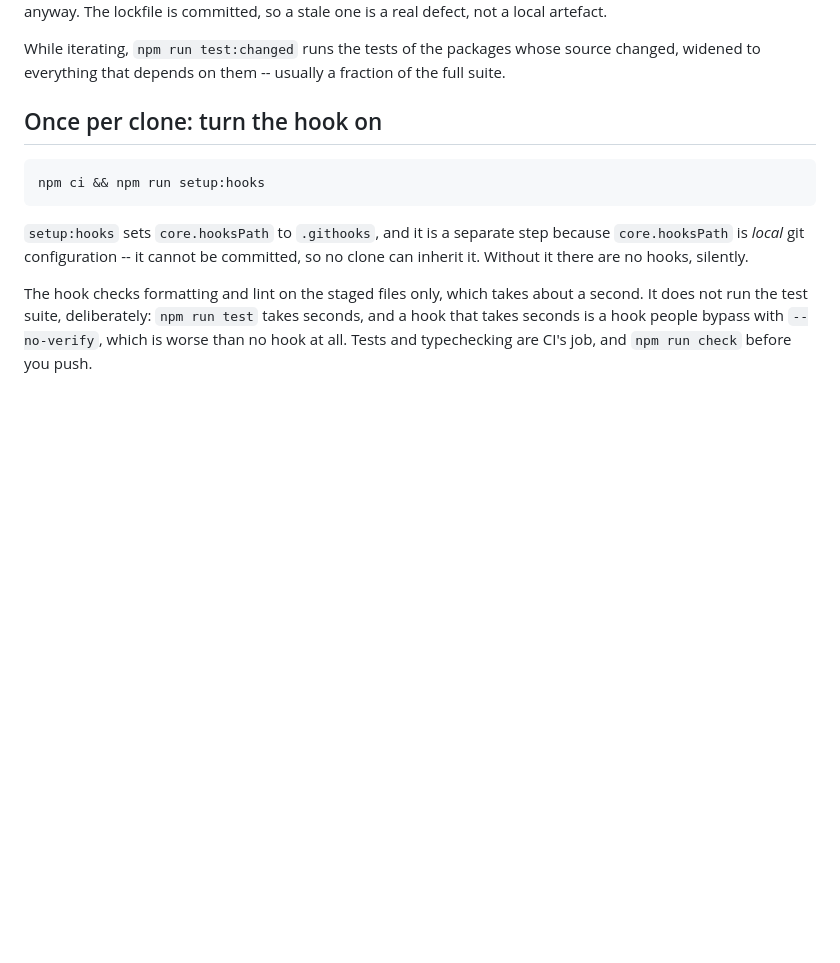
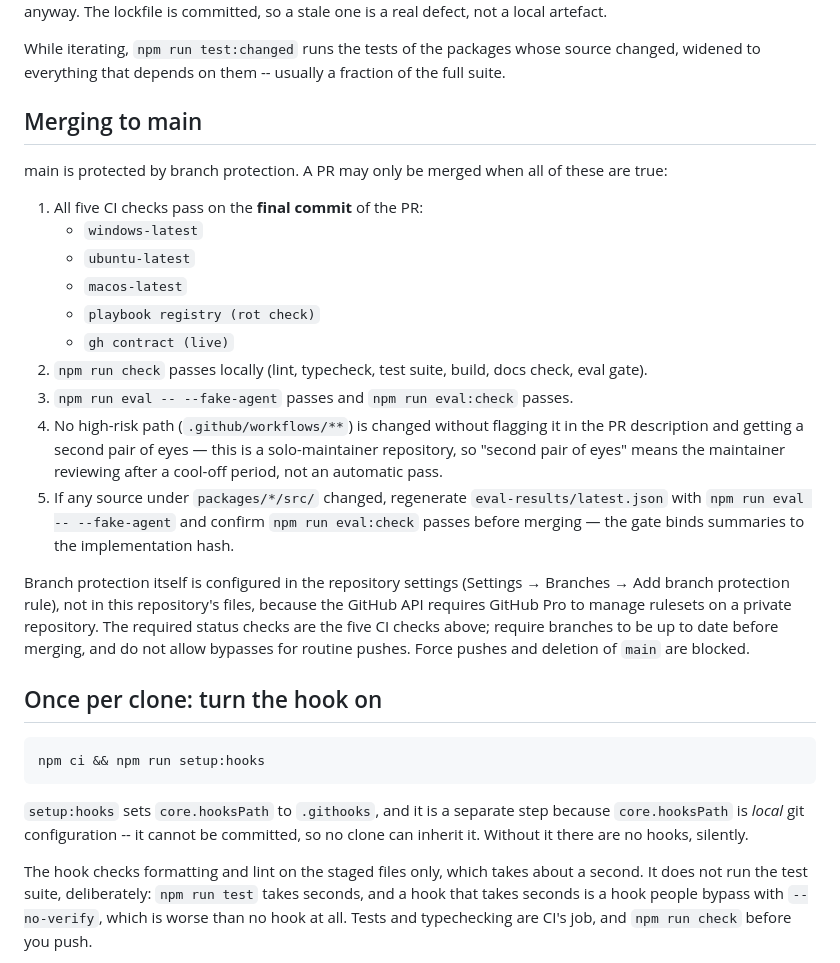
Before and after one commit to tecruz/anvil, a Markdown page: CONTRIBUTING.md, the part around the change. Drawn GitHub-style; blank space fills up the shorter version.

Commit message:
Phase 0: document required merge checks for main
Adds a merge checklist to CONTRIBUTING.md: all five CI checks must pass on the final commit, npm run check passes locally, the eval gate passes, high-risk workflow changes need flagging, and the implementation hash must be regenerated when sources change. Documents that branch protection is configured in GitHub repo settings (not repo files) because the API requires GitHub Pro for rulesets on a private repository. Flags .github/workflows/** as high-risk per AGENTS.md.

```diff
--- a/CONTRIBUTING.md
+++ b/CONTRIBUTING.md
@@ -23,6 +23,33 @@ anyway. The lockfile is committed, so a stale one is a real defect, not a local
 
 While iterating, `npm run test:changed` runs the tests of the packages whose source changed,
 widened to everything that depends on them -- usually a fraction of the full suite.
+
+## Merging to main
+
+main is protected by branch protection. A PR may only be merged when all of these are true:
+
+1. All five CI checks pass on the **final commit** of the PR:
+   - `windows-latest`
+   - `ubuntu-latest`
+   - `macos-latest`
+   - `playbook registry (rot check)`
+   - `gh contract (live)`
+2. `npm run check` passes locally (lint, typecheck, test suite, build, docs check, eval gate).
+3. `npm run eval -- --fake-agent` passes and `npm run eval:check` passes.
+4. No high-risk path (`.github/workflows/**`) is changed without flagging it in the PR
+   description and getting a second pair of eyes — this is a solo-maintainer repository, so
+   "second pair of eyes" means the maintainer reviewing after a cool-off period, not an
+   automatic pass.
+5. If any source under `packages/*/src/` changed, regenerate `eval-results/latest.json`
+   with `npm run eval -- --fake-agent` and confirm `npm run eval:check` passes before
+   merging — the gate binds summaries to the implementation hash.
+
+Branch protection itself is configured in the repository settings
+(Settings → Branches → Add branch protection rule), not in this repository's files, because
+the GitHub API requires GitHub Pro to manage rulesets on a private repository. The required
+status checks are the five CI checks above; require branches to be up to date before merging,
+and do not allow bypasses for routine pushes. Force pushes and deletion of `main` are
+blocked.
 
 ## Once per clone: turn the hook on
 
```
